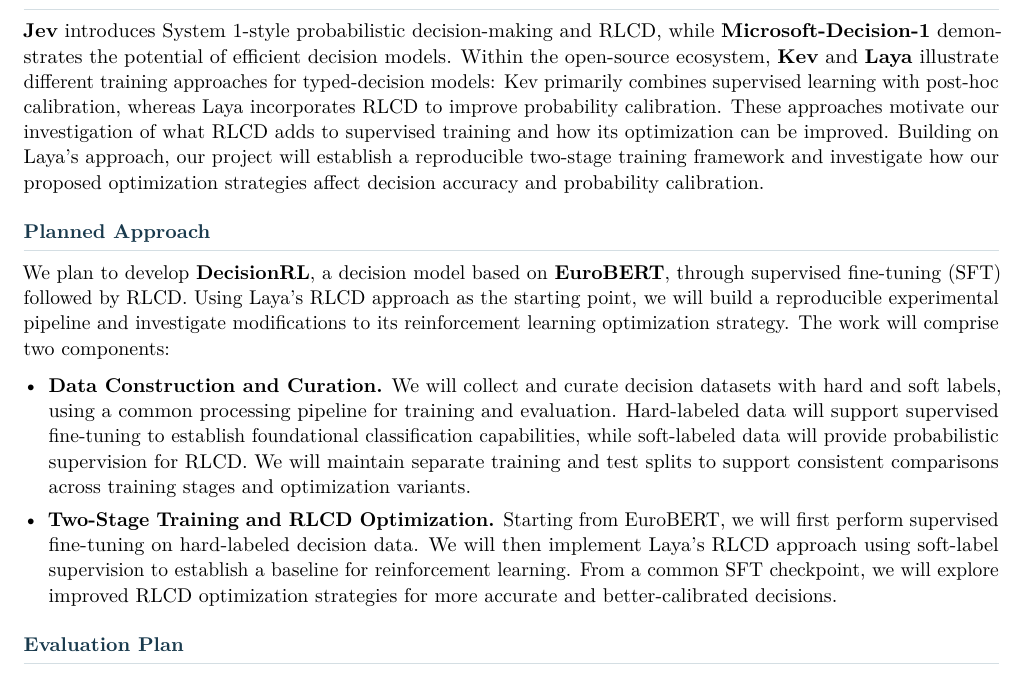
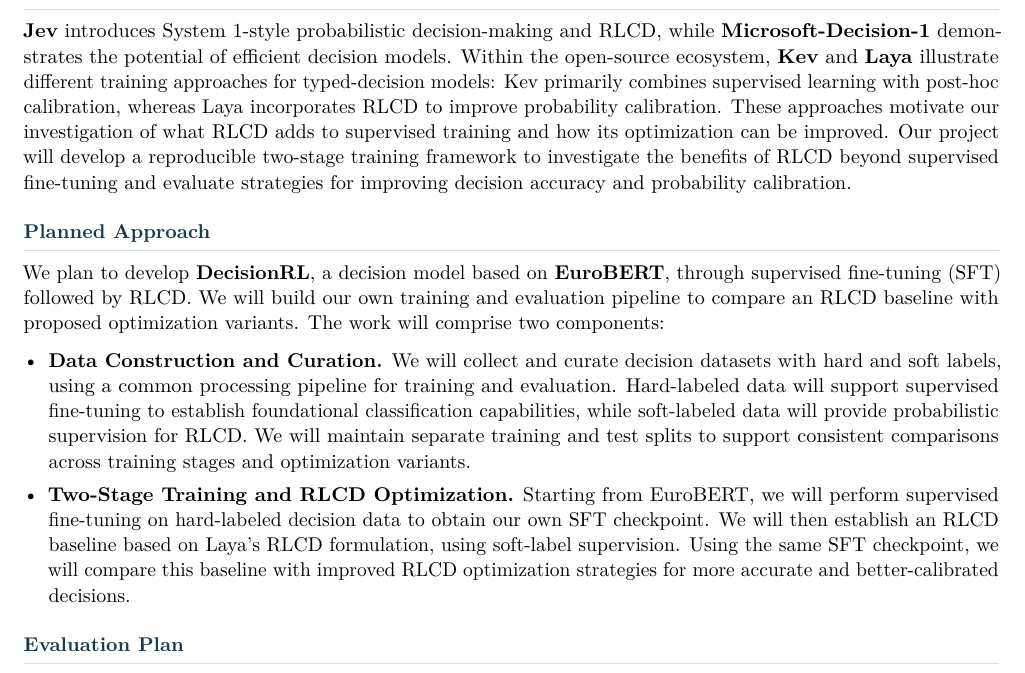
Before and after one commit to yanyundoris/ME2502_RL_Project, a LaTeX document (materials/rlcd_proposal.tex): part of the page, cut so that both start at the same text. Compiled offline with pdfLaTeX.

Commit message:
Clarify Laya attribution in RLCD proposal

```diff
--- a/materials/rlcd_proposal.tex
+++ b/materials/rlcd_proposal.tex
@@ -120,10 +120,10 @@
 These approaches motivate our investigation of what
 RLCD adds to supervised training and how its
 optimization can be improved.
-Building on Laya's approach, our project will establish
-a reproducible two-stage training framework and
-investigate how our proposed optimization strategies
-affect decision accuracy and probability calibration.
+Our project will develop a reproducible two-stage
+training framework to investigate the benefits of RLCD
+beyond supervised fine-tuning and evaluate strategies
+for improving decision accuracy and probability calibration.
 
 % ==================================================
 % Planned Approach
@@ -134,10 +134,9 @@
 We plan to develop \textbf{DecisionRL}, a decision model
 based on \textbf{EuroBERT}, through supervised
 fine-tuning (SFT) followed by RLCD.
-Using Laya's RLCD approach as the starting point,
-we will build a reproducible experimental pipeline
-and investigate modifications to its reinforcement
-learning optimization strategy.
+We will build our own training and evaluation pipeline
+to compare an RLCD baseline with proposed optimization
+variants.
 The work will comprise two components:
 
 \begin{itemize}
@@ -155,14 +154,14 @@
   stages and optimization variants.
 
   \item \textbf{Two-Stage Training and RLCD Optimization.}
-  Starting from EuroBERT, we will first perform
-  supervised fine-tuning on hard-labeled decision data.
-  We will then implement Laya's RLCD approach using
-  soft-label supervision to establish a baseline
-  for reinforcement learning.
-  From a common SFT checkpoint, we will explore
-  improved RLCD optimization strategies for more
-  accurate and better-calibrated decisions.
+  Starting from EuroBERT, we will perform supervised
+  fine-tuning on hard-labeled decision data to obtain
+  our own SFT checkpoint.
+  We will then establish an RLCD baseline based on
+  Laya's RLCD formulation, using soft-label supervision.
+  Using the same SFT checkpoint, we will compare this
+  baseline with improved RLCD optimization strategies
+  for more accurate and better-calibrated decisions.
 
 \end{itemize}
 
```
Also changed, not shown: 1 other file.
